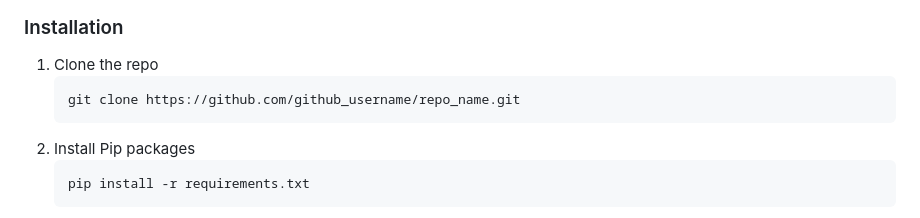
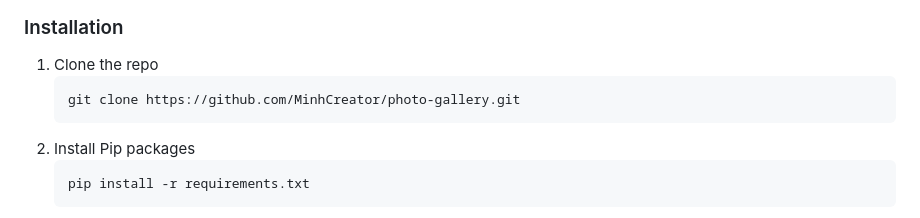
Before and after one commit to MinhCreator/photo-gallery, a Markdown page: readme.md, the part around the change. GitHub-like rendering.

Commit message:
change link repo in readme

````diff
--- a/readme.md
+++ b/readme.md
@@ -113,7 +113,7 @@ You need install Python before build and deploy app
 ### Installation
 1. Clone the repo
    ```sh
-   git clone https://github.com/github_username/repo_name.git
+   git clone https://github.com/MinhCreator/photo-gallery.git
    ```
 2. Install Pip packages
    ```sh
````
